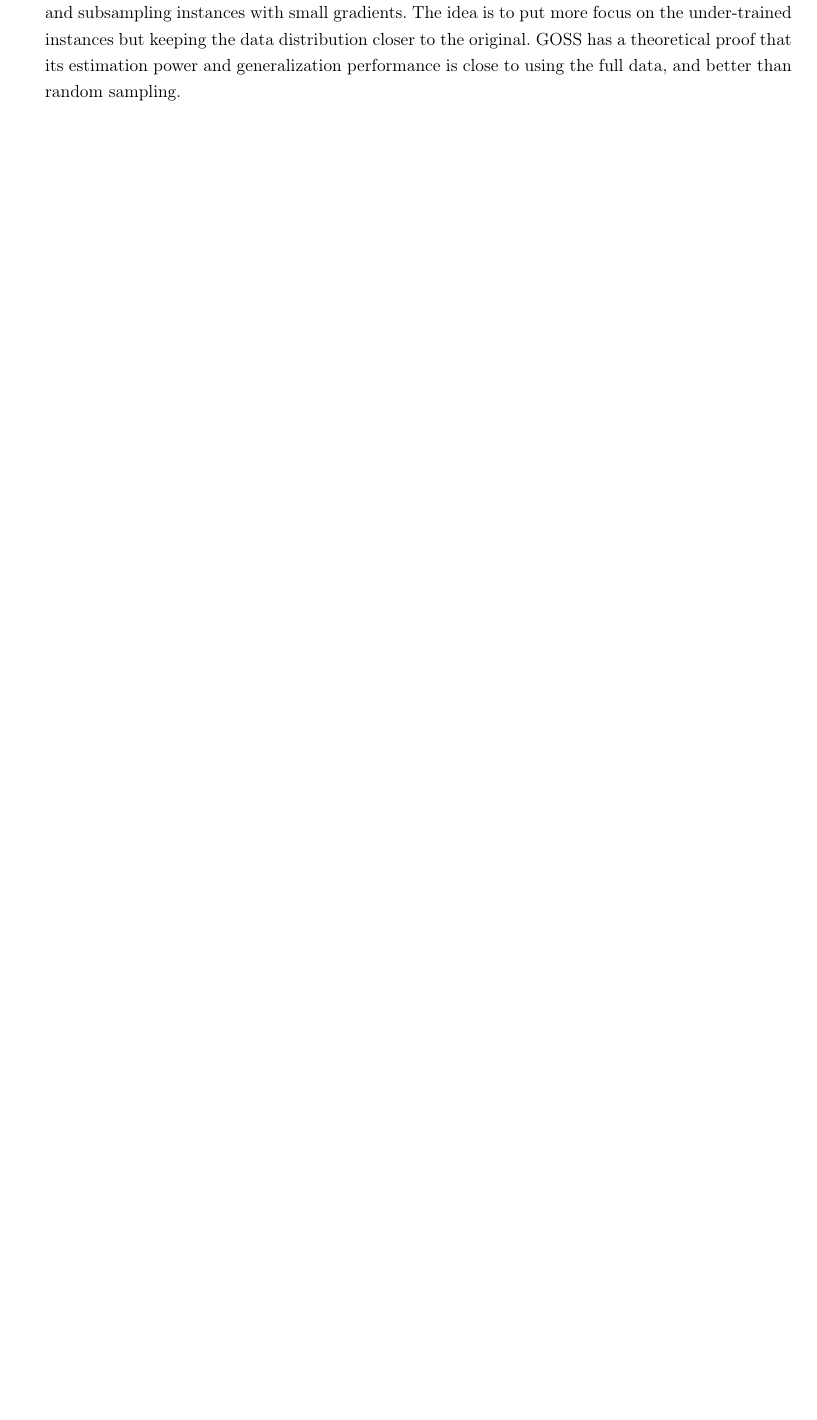
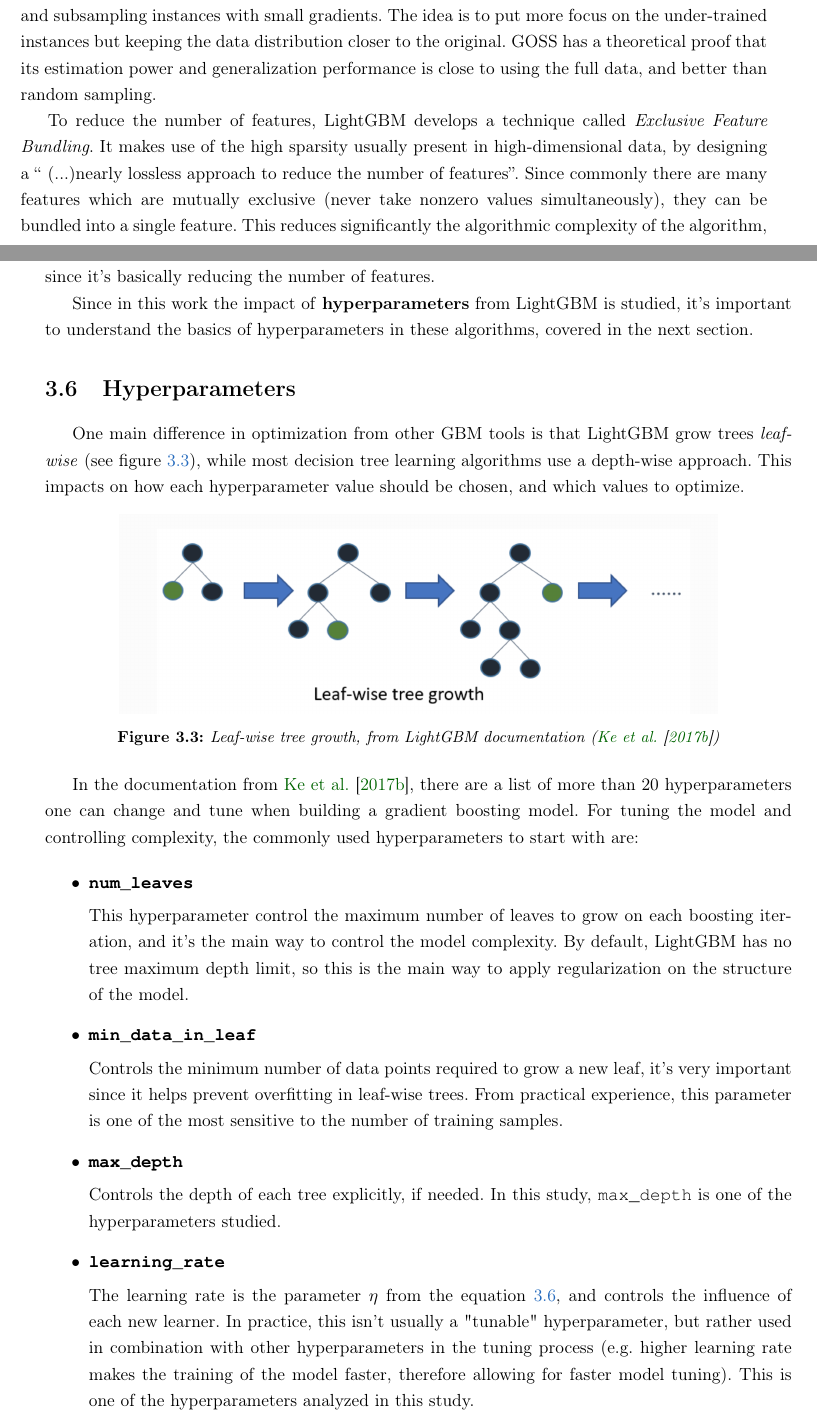
Before and after one commit to robotenique/mac0499, a LaTeX thesis (main.tex, which reads cap-boosting-intro.tex): part of page 20 of 24 before the commit and two parts of pages 17 and 18 of 22 after it, the two joined at a grey line, cut so that both start at the same text, the shorter picture padded with empty space. Compiled offline with pdfLaTeX.

Commit message:
add more pictures and finish boosting intro chapter

```diff
--- a/cap-boosting-intro.tex
+++ b/cap-boosting-intro.tex
@@ -134,9 +139,49 @@ However, the algorithm used in this study is the novel \textbf{LightGBM}, create
 
 First, they propose a new technique for estimation of information gain called \textit{Gradient-based One-Side Sampling} (GOSS). Since one of the most time consuming tasks in the learning process in gradient boosting is to find the split for the trees, usually some sort of sampling is done in this step for efficiency purposes. The researchers noticed that the gradient for each data point in the boosting process has useful information for a smarter data sampling strategy. In the paper \cite{ke2017lightgbm} explains that ``(...) if an instance is associated with a small gradient, the training error for this instance is small and it is already well-trained''. A data sampling strategy is then built based on the rank of the absolute value of the gradient for each instance, sampling instances with higher gradient and subsampling instances with small gradients. The idea is to put more focus on the under-trained instances but keeping the data distribution closer to the original. GOSS has a theoretical proof that its estimation power and generalization performance is close to using the full data, and better than random sampling.
 
+To reduce the number of features, LightGBM develops a technique called \textit{Exclusive Feature Bundling}. It makes use of the high sparsity usually present in high-dimensional data, by designing a `` (...)nearly lossless approach to reduce the number of features''. Since commonly there are many features which are mutually exclusive (never take nonzero values simultaneously), they can be bundled into a single feature. This reduces significantly the algorithmic complexity of the algorithm, since it's basically reducing the number of features.
 
+Since in this work the impact of \textbf{hyperparameters} from LightGBM is studied, it's important to understand the basics of hyperparameters in these algorithms, covered in the next section.
 
+%% ------------------------------------------------------------------------- %%
+\section{Hyperparameters}\index{boosting}\index{gradient!boosting!machines}\index{hyperparameter}
 
+One main difference in optimization from other GBM tools is that LightGBM grow trees \textit{leaf-wise} (see figure \ref{fig:lightgbm-grow}), while most decision tree learning algorithms use a depth-wise approach. This impacts on how each hyperparameter value should be chosen, and which values to optimize.
+
+\begin{figure}[!h]
+    \centering
+    \includegraphics[width=.80\textwidth]{lightgbm_leaf_wise.png}
+    \caption{Leaf-wise tree growth, from LightGBM documentation (\cite{lightgbmparams})}
+    \label{fig:lightgbm-grow}
+  \end{figure}
+
+In the documentation from \cite{lightgbmparams}, there are a list of more than 20 hyperparameters one can change and tune when building a gradient boosting model. For tuning the model and controlling complexity, the commonly used hyperparameters to start with are:
+
+\begin{itemize}
+
+    \item \textbf{\code{num\_leaves}}
+
+    This hyperparameter control the maximum number of leaves to grow on each boosting iteration, and it's the main way to control the model complexity. By default, LightGBM has no tree maximum depth limit, so this is the main way to apply regularization on the structure of the model.
+
+    \item \textbf{\code{min\_data\_in\_leaf}}
+
+    Controls the minimum number of data points required to grow a new leaf, it's very important since it helps prevent overfitting in leaf-wise trees. From practical experience, this parameter is one of the most sensitive to the number of training samples.
+
+    \item \textbf{\code{max\_depth}}
+
+    Controls the depth of each tree explicitly, if needed. In this study, \code{max\_depth} is one of the hyperparameters studied.
+
+    \item \textbf{\code{learning\_rate}}
+
+    The learning rate is the parameter $\eta$ from the equation \ref{eq:gbm-eta}, and controls the influence of each new learner. In practice, this isn't usually a "tunable" hyperparameter, but rather used in combination with other hyperparameters in the tuning process (e.g. higher learning rate makes the training of the model faster, therefore allowing for faster model tuning). This is one of the hyperparameters analyzed in this study.
+
+   \item \textbf{\code {n\_estimators}}
+
+   The number of estimators or boosting iterations in the gradient boosting process. This is the parameter $M$ in \ref{eq:gbm-1}, and controls how many trees are grown in model training. Usually the larger the number of iterations, the better the model will get, until it starts overfitting in the training data. This is also another hyperparameter analyzed in this study.
+
+\end{itemize}
+
+There are many other parameters in LightGBM, but a model tuning using the models described above usually provide a strong baseline for further tuning.
 
 
 
```
Also changed, not shown: bibliografia.bib (+10 -0 lines), cap-ml-fundamentals.tex (+5 -5 lines), main.tex (+3 -1 lines), figuras/decision-tree-example.png (added), figuras/lightgbm_leaf_wise.png (added), figuras/xgboost_tree_structure.png (added), cap-boosting-intro.tex (9 more changed lines), 1 other file.
